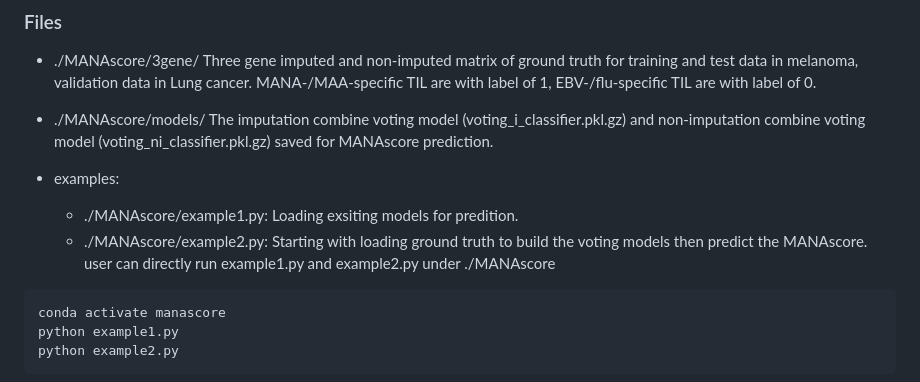
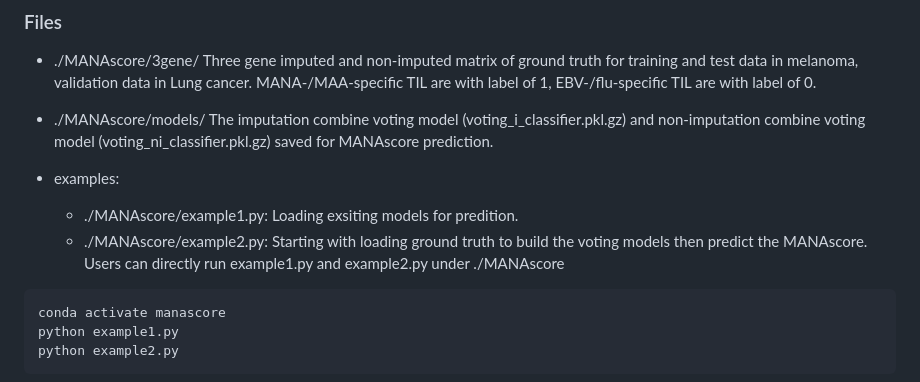
Before and after one commit to BKI-immuno-KNS/MANAscore, a Markdown page: README.md, the part around the change. Drawn GitHub-style.

````diff
--- a/README.md
+++ b/README.md
@@ -37,7 +37,7 @@ Users shall also install the following python packages before using MANAscore
 - examples:
   - ./MANAscore/example1.py: Loading exsiting models for predition.
   - ./MANAscore/example2.py: Starting with loading ground truth to build the voting models then predict the MANAscore.
-  user can directly run example1.py and example2.py under ./MANAscore
+Users can directly run example1.py and example2.py under ./MANAscore
 ```
 conda activate manascore
 python example1.py
````
